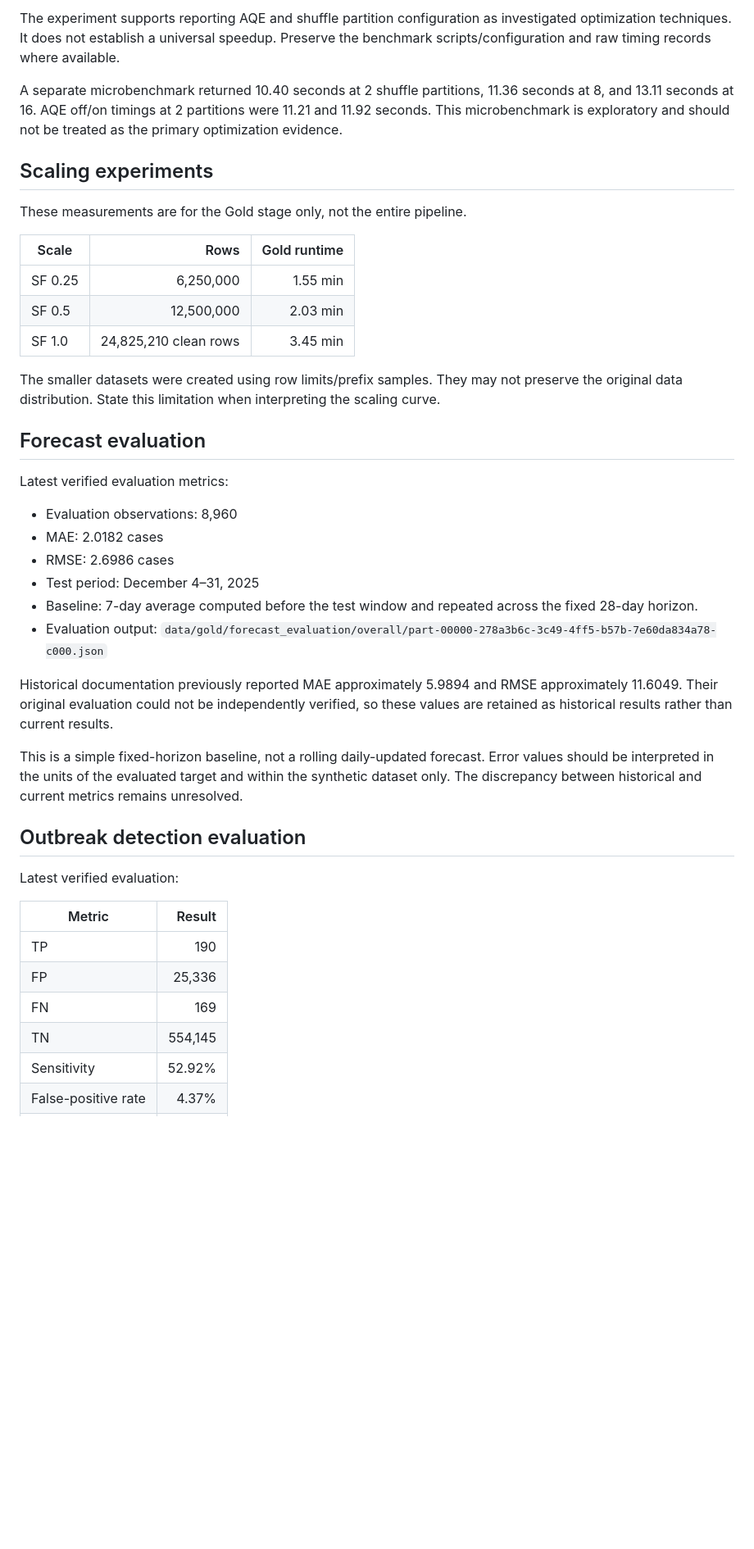
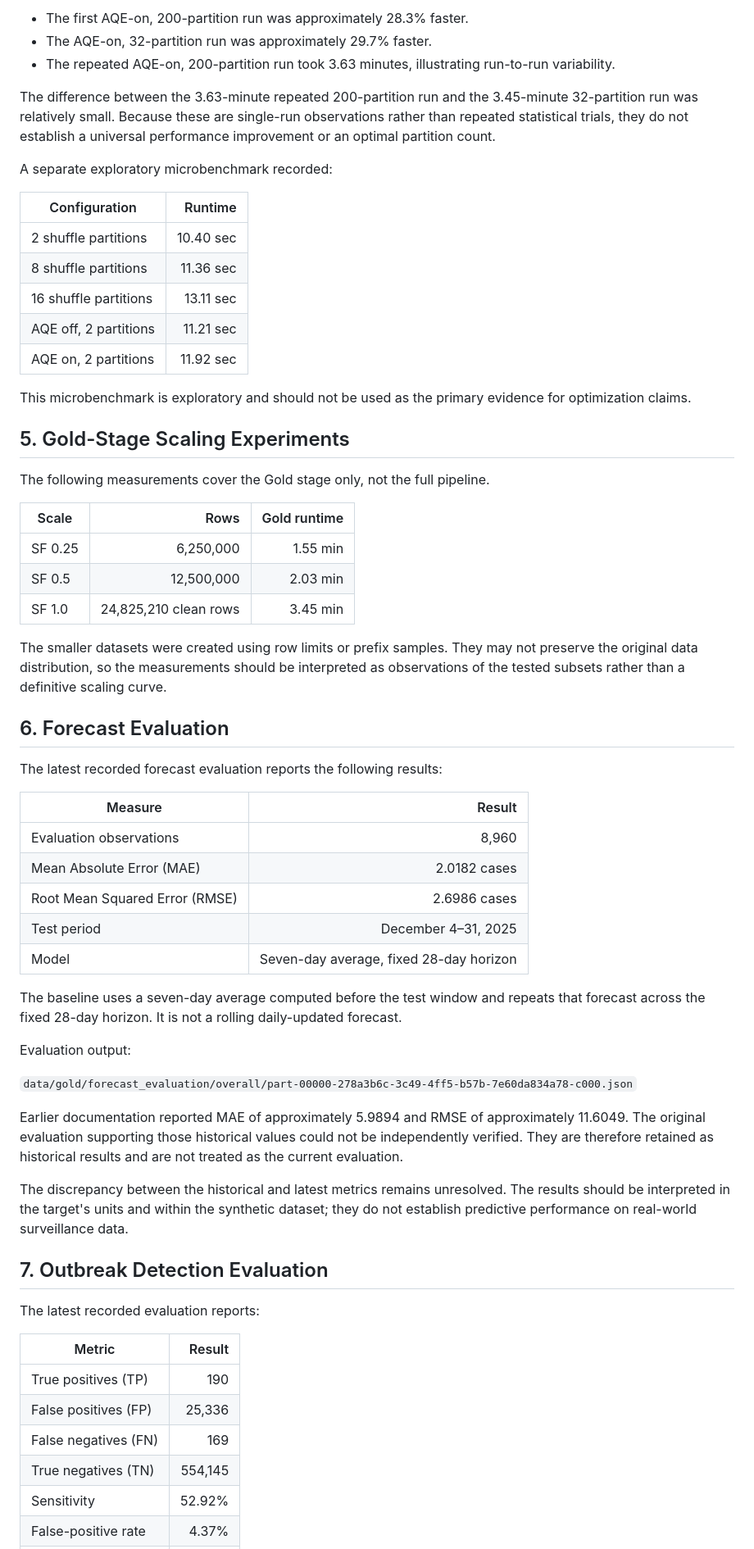
Before and after one commit to MDRobiulhassan/EpiScope, a Markdown page: docs/EXPERIMENTS.md, the part around one of its changes. Shown at 82% size. Drawn GitHub-style; blank space fills up the shorter version.

Commit message:
Revise experiments documentation for clarity and updates
Updated the structure and content of the experiments documentation, including section titles and performance metrics.

```diff
--- a/docs/EXPERIMENTS.md
+++ b/docs/EXPERIMENTS.md
@@ -50,11 +68,25 @@ The first AQE-on 200-partition run was approximately 28.3% faster than the 4.91-
 
-The experiment supports reporting AQE and shuffle partition configuration as investigated optimization techniques. It does not establish a universal speedup. Preserve the benchmark scripts/configuration and raw timing records where available.
+- The first AQE-on, 200-partition run was approximately 28.3% faster.
+- The AQE-on, 32-partition run was approximately 29.7% faster.
+- The repeated AQE-on, 200-partition run took 3.63 minutes, illustrating run-to-run variability.
 
-A separate microbenchmark returned 10.40 seconds at 2 shuffle partitions, 11.36 seconds at 8, and 13.11 seconds at 16. AQE off/on timings at 2 partitions were 11.21 and 11.92 seconds. This microbenchmark is exploratory and should not be treated as the primary optimization evidence.
+The difference between the 3.63-minute repeated 200-partition run and the 3.45-minute 32-partition run was relatively small. Because these are single-run observations rather than repeated statistical trials, they do not establish a universal performance improvement or an optimal partition count.
 
-## Scaling experiments
+A separate exploratory microbenchmark recorded:
 
-These measurements are for the Gold stage only, not the entire pipeline.
+| Configuration | Runtime |
+|---|---:|
+| 2 shuffle partitions | 10.40 sec |
+| 8 shuffle partitions | 11.36 sec |
+| 16 shuffle partitions | 13.11 sec |
+| AQE off, 2 partitions | 11.21 sec |
+| AQE on, 2 partitions | 11.92 sec |
+
+This microbenchmark is exploratory and should not be used as the primary evidence for optimization claims.
+
+## 5. Gold-Stage Scaling Experiments
+
+The following measurements cover the Gold stage only, not the full pipeline.
 
 | Scale | Rows | Gold runtime |
 |---|---:|---:|
@@ -62,33 +94,40 @@ These measurements are for the Gold stage only, not the entire pipeline.
 | SF 0.5 | 12,500,000 | 2.03 min |
 | SF 1.0 | 24,825,210 clean rows | 3.45 min |
 
-The smaller datasets were created using row limits/prefix samples. They may not preserve the original data distribution. State this limitation when interpreting the scaling curve.
+The smaller datasets were created using row limits or prefix samples. They may not preserve the original data distribution, so the measurements should be interpreted as observations of the tested subsets rather than a definitive scaling curve.
 
-## Forecast evaluation
+## 6. Forecast Evaluation
 
-Latest verified evaluation metrics:
+The latest recorded forecast evaluation reports the following results:
 
-- Evaluation observations: 8,960
-- MAE: 2.0182 cases
-- RMSE: 2.6986 cases
-- Test period: December 4–31, 2025
-- Baseline: 7-day average computed before the test window and repeated across the fixed 28-day horizon.
-- Evaluation output: `data/gold/forecast_evaluation/overall/part-00000-278a3b6c-3c49-4ff5-b57b-7e60da834a78-c000.json`
+| Measure | Result |
+|---|---:|
+| Evaluation observations | 8,960 |
+| Mean Absolute Error (MAE) | 2.0182 cases |
+| Root Mean Squared Error (RMSE) | 2.6986 cases |
+| Test period | December 4–31, 2025 |
+| Model | Seven-day average, fixed 28-day horizon |
 
-Historical documentation previously reported MAE approximately 5.9894 and RMSE approximately 11.6049. Their original evaluation could not be independently verified, so these values are retained as historical results rather than current results.
+The baseline uses a seven-day average computed before the test window and repeats that forecast across the fixed 28-day horizon. It is not a rolling daily-updated forecast.
 
-This is a simple fixed-horizon baseline, not a rolling daily-updated forecast. Error values should be interpreted in the units of the evaluated target and within the synthetic dataset only. The discrepancy between historical and current metrics remains unresolved.
+Evaluation output:
 
-## Outbreak detection evaluation
+`data/gold/forecast_evaluation/overall/part-00000-278a3b6c-3c49-4ff5-b57b-7e60da834a78-c000.json`
 
-Latest verified evaluation:
+Earlier documentation reported MAE of approximately 5.9894 and RMSE of approximately 11.6049. The original evaluation supporting those historical values could not be independently verified. They are therefore retained as historical results and are not treated as the current evaluation.
+
+The discrepancy between the historical and latest metrics remains unresolved. The results should be interpreted in the target's units and within the synthetic dataset; they do not establish predictive performance on real-world surveillance data.
+
+## 7. Outbreak Detection Evaluation
+
+The latest recorded evaluation reports:
 
 | Metric | Result |
 |---|---:|
-| TP | 190 |
-| FP | 25,336 |
-| FN | 169 |
-| TN | 554,145 |
+| True positives (TP) | 190 |
+| False positives (FP) | 25,336 |
+| False negatives (FN) | 169 |
+| True negatives (TN) | 554,145 |
 | Sensitivity | 52.92% |
 | False-positive rate | 4.37% |
 | Precision | 0.74% |
```
Also changed, not shown: other parts of docs/EXPERIMENTS.md (+57 -30 lines).
